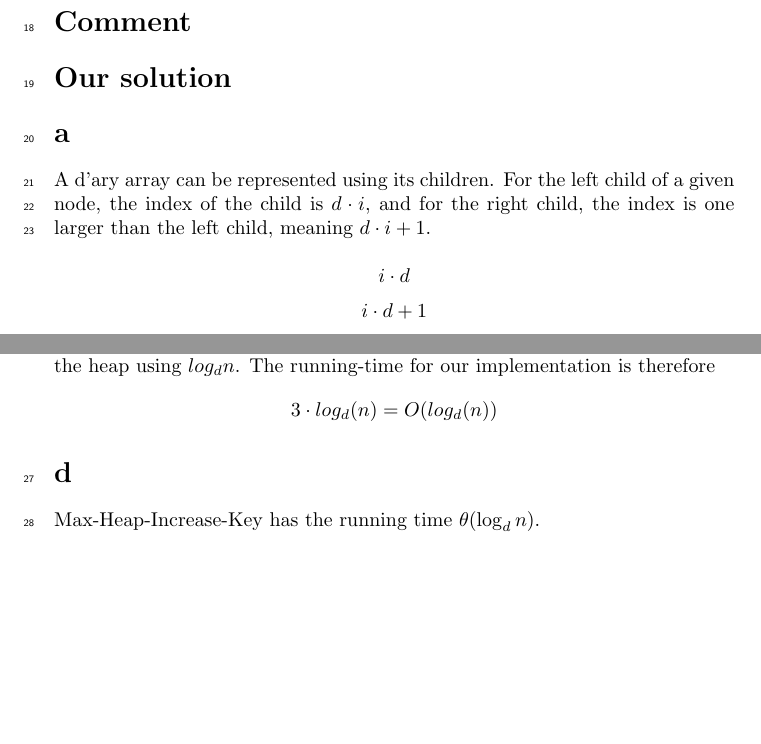
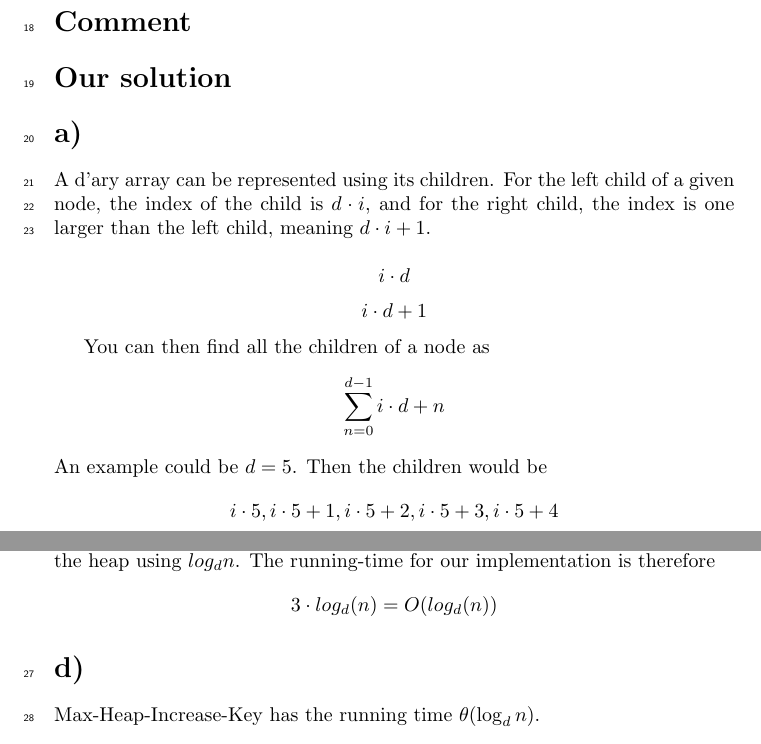
Before and after one commit to newtscamander2/ads-problem-6-2, a LaTeX document (main.tex): two parts of pages 1 and 2 of 2 before the commit and two parts of pages 1 and 2 of 3 after it, joined at a grey line, cut so that both start at the same text, the shorter picture padded with empty space. Compiled offline with pdfLaTeX.

Commit message:
Update main.tex

```diff
--- a/main.tex
+++ b/main.tex
@@ -62,17 +62,22 @@
 
 \section*{Our solution}
 
-\section*{a}
+\section*{a)}
 A d'ary array can be represented using its children. For the left child of a given node, the index of the child is $d \cdot i$, and for the right child, the index is one larger than the left child, meaning $d \cdot i + 1$.
 
 $$i \cdot d$$
 $$i \cdot d + 1$$
 
-\section*{b}
+You can then find all the children of a node as
+$$\sum_{n=0}^{d-1}i\cdot d + n$$
+An example could be $d=5$. Then the children would be
+$$i \cdot5, i \cdot 5 + 1, i \cdot 5 + 2, i \cdot 5 + 3, i \cdot 5 + 4$$
+
+\section*{b)}
 To find the height of a d'ary heap in terms of $n$ and $d$ where $n$ is the number of elements in the sequence and $d$ is the maximum amount of children, we can use logarithm
 $$h = \log_d{n}$$
 
-\section*{c}
+\section*{c)}
 \begin{center}
 	\begin{minipage}{12cm}
 		\begin{algorithmic}
```
Also changed, not shown: main.tex (4 more changed lines).
